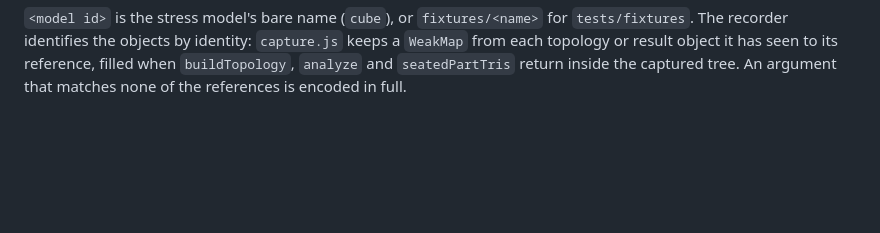
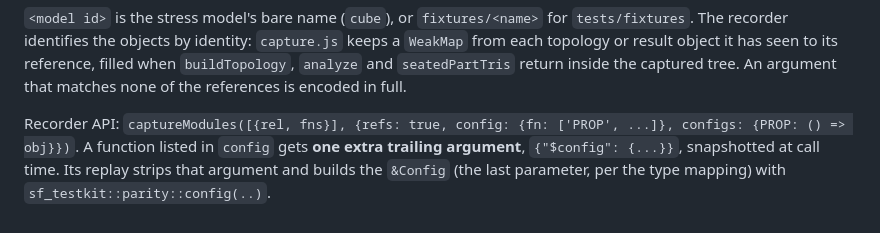
Before and after one commit to storskegg/support-fins-rs, a Markdown page: docs/PARITY.md, the part around the change. Rendered like a GitHub page; blank space fills up the shorter version.

Commit message:
PARITY.md: trailing $config argument and recorder options
Co-Authored-By: Claude Opus 5.5 <noreply@anthropic.com>

```diff
--- a/docs/PARITY.md
+++ b/docs/PARITY.md
@@ -102,3 +102,8 @@ The recorder identifies the objects by identity: `capture.js` keeps a `WeakMap`
 topology or result object it has seen to its reference, filled when `buildTopology`, `analyze` and
 `seatedPartTris` return inside the captured tree. An argument that matches none of the
 references is encoded in full.
+
+Recorder API: `captureModules([{rel, fns}], {refs: true, config: {fn: ['PROP', ...]}, configs: {PROP: () => obj}})`.
+A function listed in `config` gets **one extra trailing argument**, `{"$config": {...}}`, snapshotted at
+call time. Its replay strips that argument and builds the `&Config` (the last parameter, per the type
+mapping) with `sf_testkit::parity::config(..)`.
```
